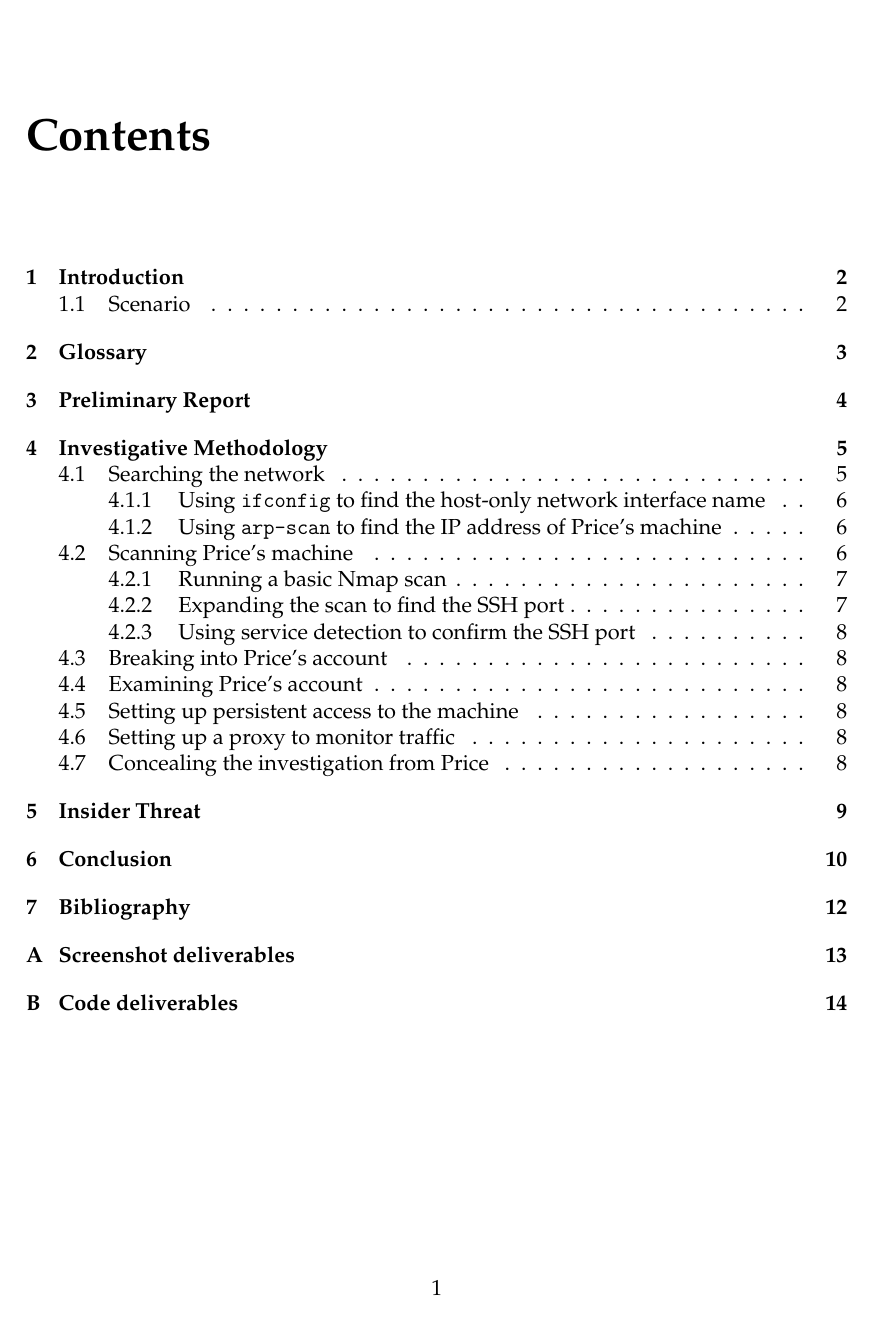
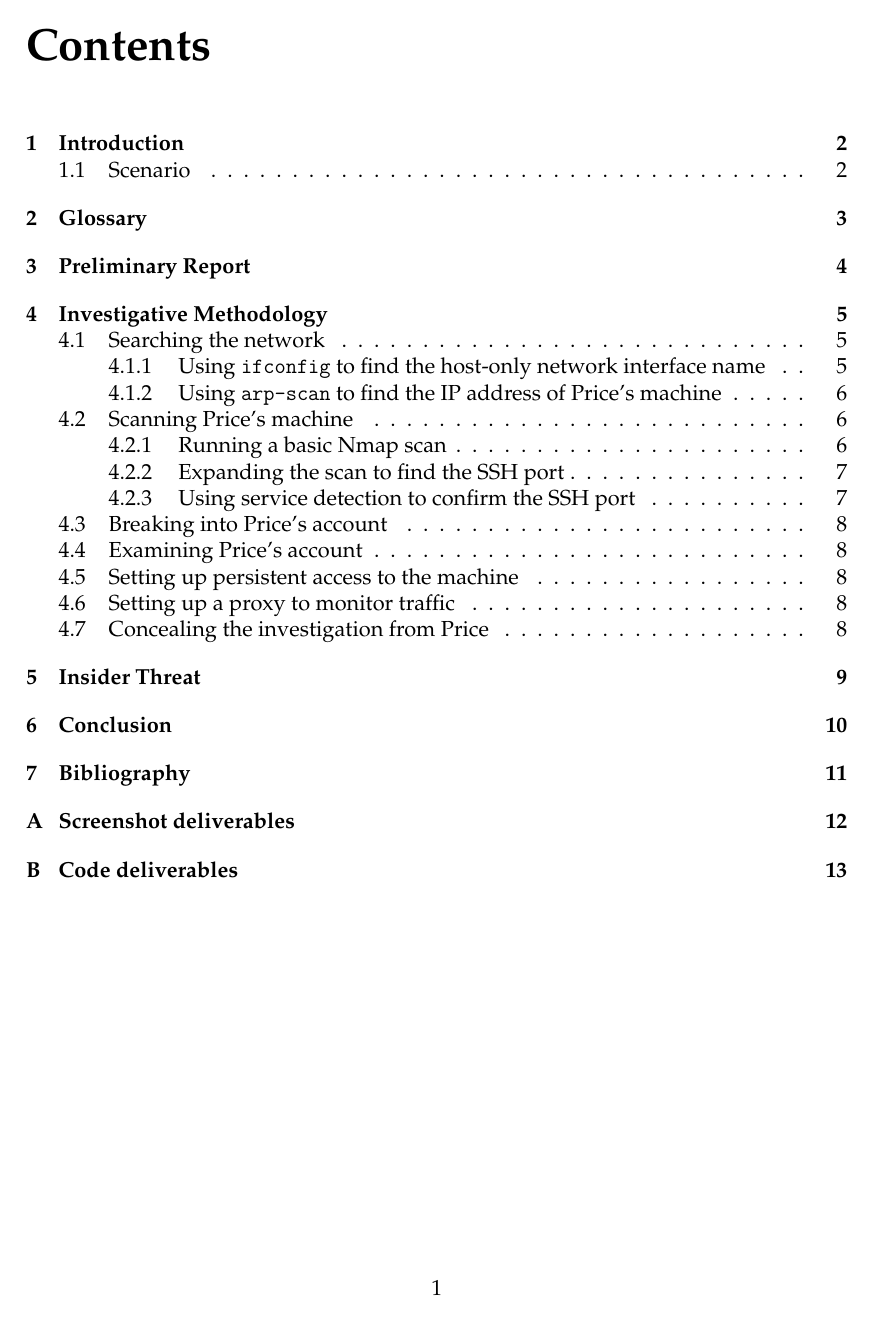
Before and after one commit to david-wm-sanders/uswacs-1-iy1d402-a1-technical-report, a LaTeX document (technical_report.tex): page 2 of 15 before the commit and page 2 of 14 after it. Compiled offline with pdfLaTeX.

Commit message:
Improve titling

```diff
--- a/technical_report.tex
+++ b/technical_report.tex
@@ -13,7 +13,7 @@
 \usepackage{pdfpages}
 \usepackage{fancyvrb}
 \usepackage[parfill]{parskip}
-% \usepackage{titlesec}
+\usepackage{titlesec}
 % -
 
 % Configuration
@@ -27,7 +27,10 @@
 \definecolor{light-gray}{gray}{0.95}
 \newcommand{\term}[1]{\colorbox{light-gray}{\texttt{#1}}}
 % Set up better chapter titling
-% \titleformat{\chapter}{\normalfont\huge}{\thechapter}{15pt}{\huge\textbf}
+\titleformat{\chapter}{\normalfont\huge\bfseries}{\thechapter.}{10pt}{}
+\titlespacing{\chapter}{0pt}{0pt}{12pt}
+\titleformat{\section}{\normalfont\Large\bfseries}{\thesection}{10pt}{}
+\titleformat{\subsection}{\normalfont\large\bfseries}{\thesubsection}{10pt}{}
 % -
 
 % Definitions
```
Also changed, not shown: technical_report.tex (2 more changed lines).
